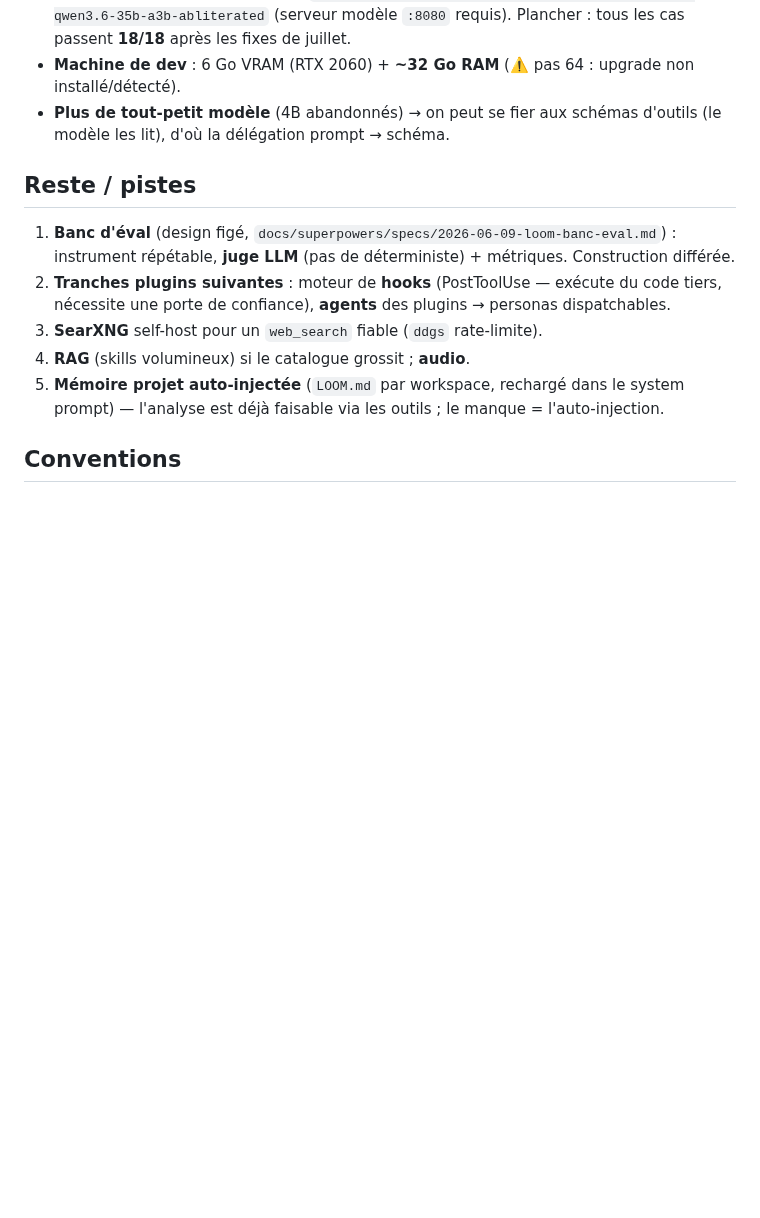
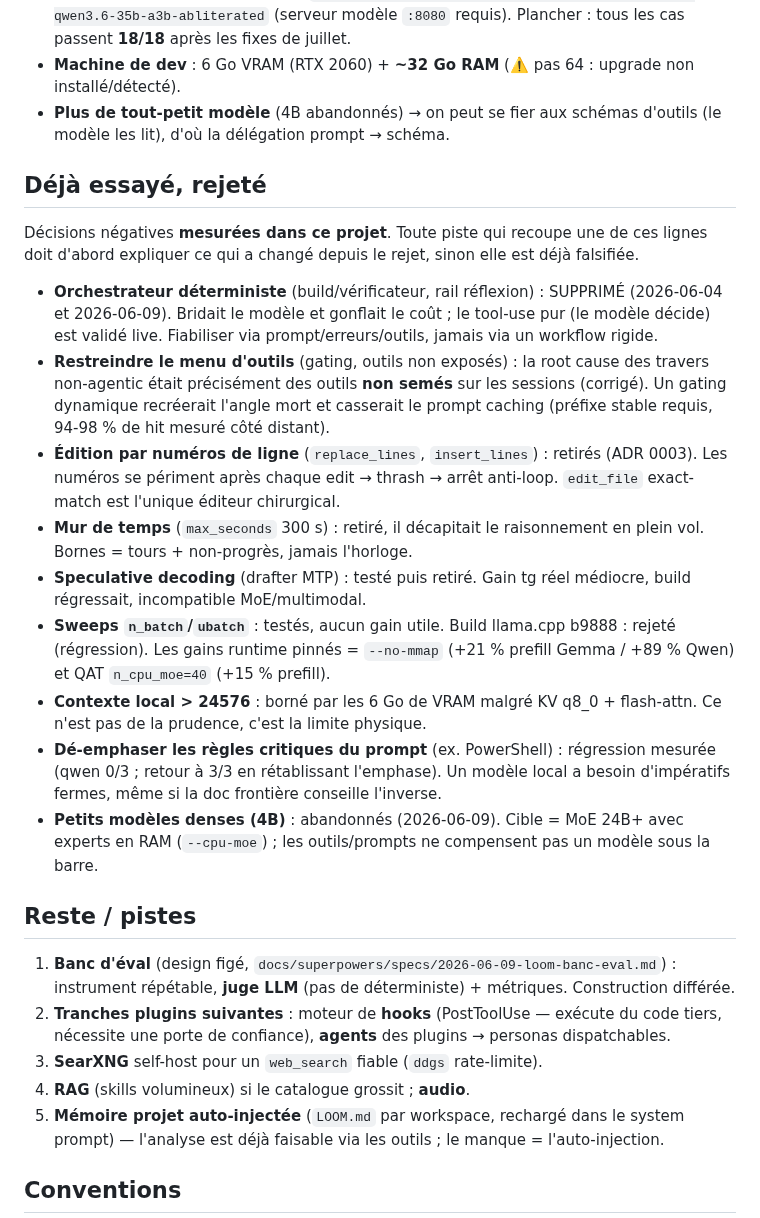
Before and after one commit to Tough-Respawn/loom, a Markdown page: ETAT_PROJET.md, the part around the change. Drawn GitHub-style; blank space fills up the shorter version.

Commit message:
docs: section 'Deja essaye, rejete' dans ETAT_PROJET + renvoi loom.md

```diff
--- a/ETAT_PROJET.md
+++ b/ETAT_PROJET.md
@@ -119,6 +119,35 @@ Voir [README.md](README.md) pour le pitch et le démarrage.
 - **Plus de tout-petit modèle** (4B abandonnés) → on peut se fier aux schémas d'outils (le
   modèle les lit), d'où la délégation prompt → schéma.
 
+## Déjà essayé, rejeté
+Décisions négatives **mesurées dans ce projet**. Toute piste qui recoupe une de ces lignes doit
+d'abord expliquer ce qui a changé depuis le rejet, sinon elle est déjà falsifiée.
+
+- **Orchestrateur déterministe** (build/vérificateur, rail réflexion) : SUPPRIMÉ (2026-06-04 et
+  2026-06-09). Bridait le modèle et gonflait le coût ; le tool-use pur (le modèle décide) est
+  validé live. Fiabiliser via prompt/erreurs/outils, jamais via un workflow rigide.
+- **Restreindre le menu d'outils** (gating, outils non exposés) : la root cause des travers
+  non-agentic était précisément des outils **non semés** sur les sessions (corrigé). Un gating
+  dynamique recréerait l'angle mort et casserait le prompt caching (préfixe stable requis,
+  94-98 % de hit mesuré côté distant).
+- **Édition par numéros de ligne** (`replace_lines`, `insert_lines`) : retirés (ADR 0003).
+  Les numéros se périment après chaque edit → thrash → arrêt anti-loop. `edit_file`
+  exact-match est l'unique éditeur chirurgical.
+- **Mur de temps** (`max_seconds` 300 s) : retiré, il décapitait le raisonnement en plein vol.
+  Bornes = tours + non-progrès, jamais l'horloge.
+- **Speculative decoding** (drafter MTP) : testé puis retiré. Gain tg réel médiocre, build
+  régressait, incompatible MoE/multimodal.
+- **Sweeps `n_batch`/`ubatch`** : testés, aucun gain utile. Build llama.cpp b9888 : rejeté
+  (régression). Les gains runtime pinnés = `--no-mmap` (+21 % prefill Gemma / +89 % Qwen) et
+  QAT `n_cpu_moe=40` (+15 % prefill).
+- **Contexte local > 24576** : borné par les 6 Go de VRAM malgré KV q8_0 + flash-attn.
+  Ce n'est pas de la prudence, c'est la limite physique.
+- **Dé-emphaser les règles critiques du prompt** (ex. PowerShell) : régression mesurée
+  (qwen 0/3 ; retour à 3/3 en rétablissant l'emphase). Un modèle local a besoin d'impératifs
+  fermes, même si la doc frontière conseille l'inverse.
+- **Petits modèles denses (4B)** : abandonnés (2026-06-09). Cible = MoE 24B+ avec experts en
+  RAM (`--cpu-moe`) ; les outils/prompts ne compensent pas un modèle sous la barre.
+
 ## Reste / pistes
 1. **Banc d'éval** (design figé, `docs/superpowers/specs/2026-06-09-loom-banc-eval.md`) :
    instrument répétable, **juge LLM** (pas de déterministe) + métriques. Construction différée.
```
Also changed, not shown: loom.md (+1 -0 lines).
